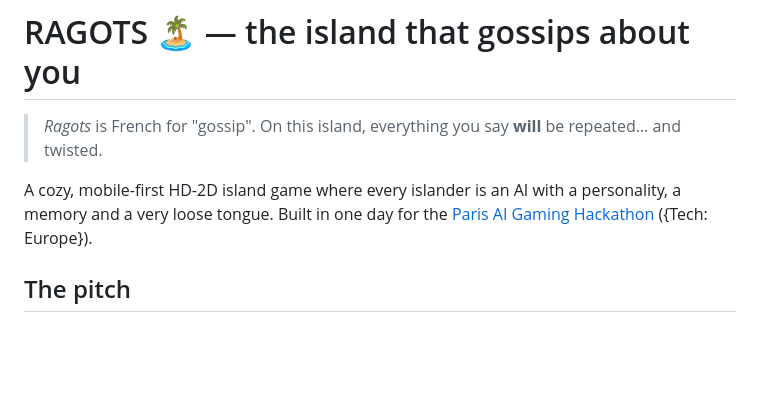
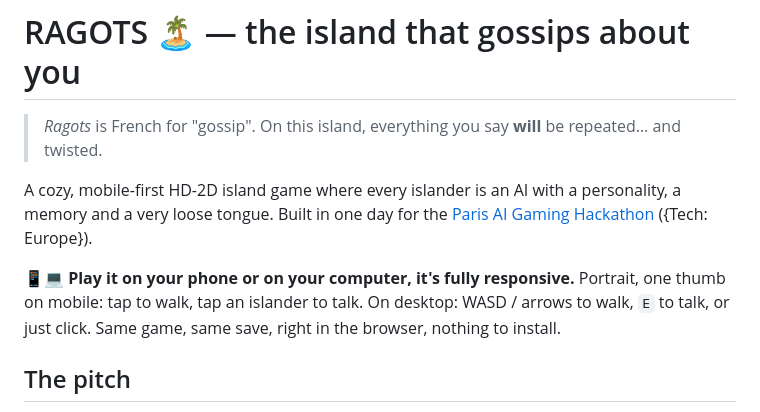
Before and after one commit to Romainmlt123/Paris_AI_Gaming_Hackathon, a Markdown page: README.md, the part around the change. GitHub-like rendering; blank space fills up the shorter version.

Commit message:
README: highlight mobile + desktop responsive play
Co-Authored-By: Devin AI <158243242+devin-ai-integration[bot]@users.noreply.github.com>

```diff
--- a/README.md
+++ b/README.md
@@ -8,6 +8,8 @@
 
 A cozy, mobile-first HD-2D island game where every islander is an AI with a personality, a memory and a very loose tongue.
 Built in one day for the [Paris AI Gaming Hackathon](https://luma.com/par-hack) ({Tech: Europe}).
+
+📱💻 **Play it on your phone or on your computer, it's fully responsive.** Portrait, one thumb on mobile: tap to walk, tap an islander to talk. On desktop: WASD / arrows to walk, `E` to talk, or just click. Same game, same save, right in the browser, nothing to install.
 
 ## The pitch
 
```
